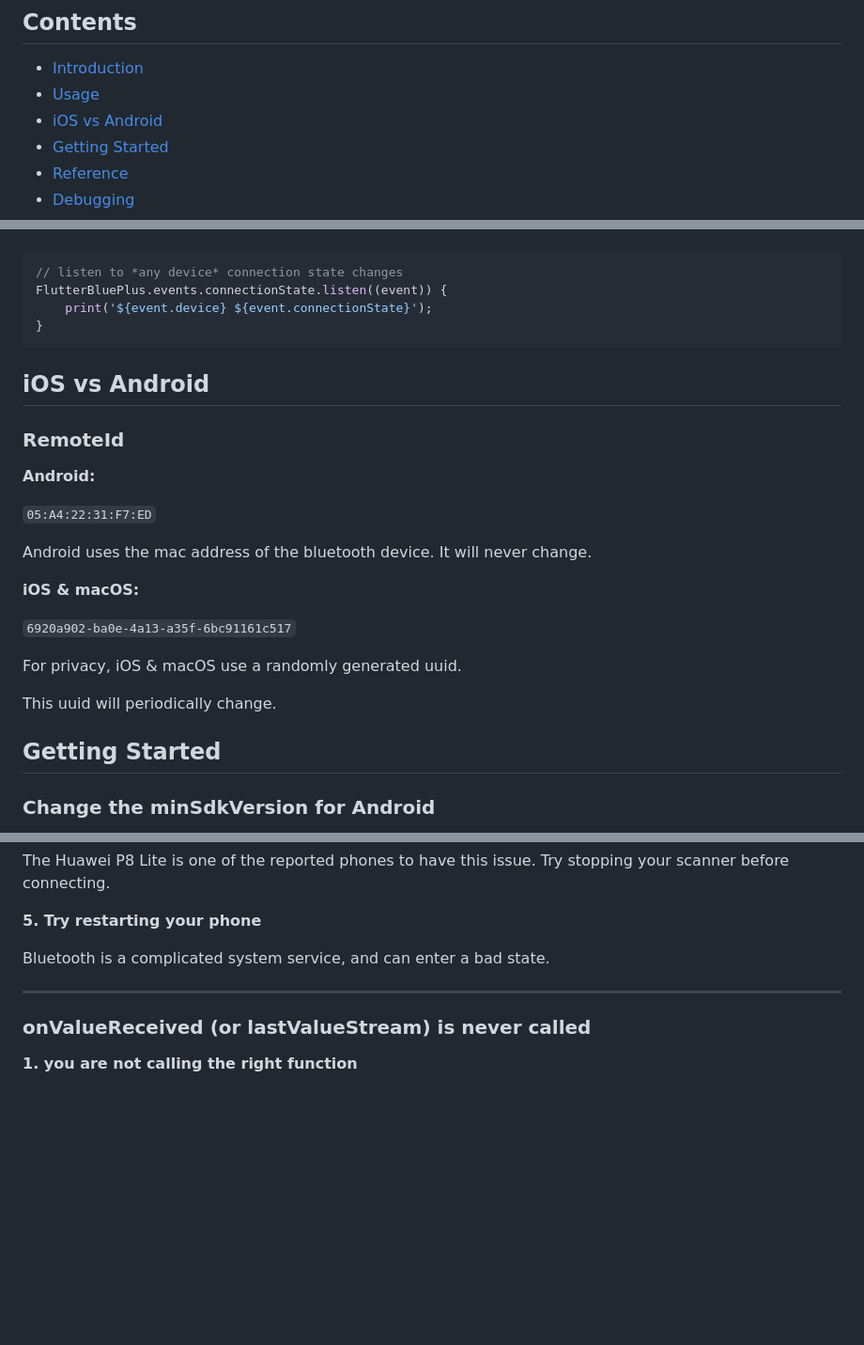
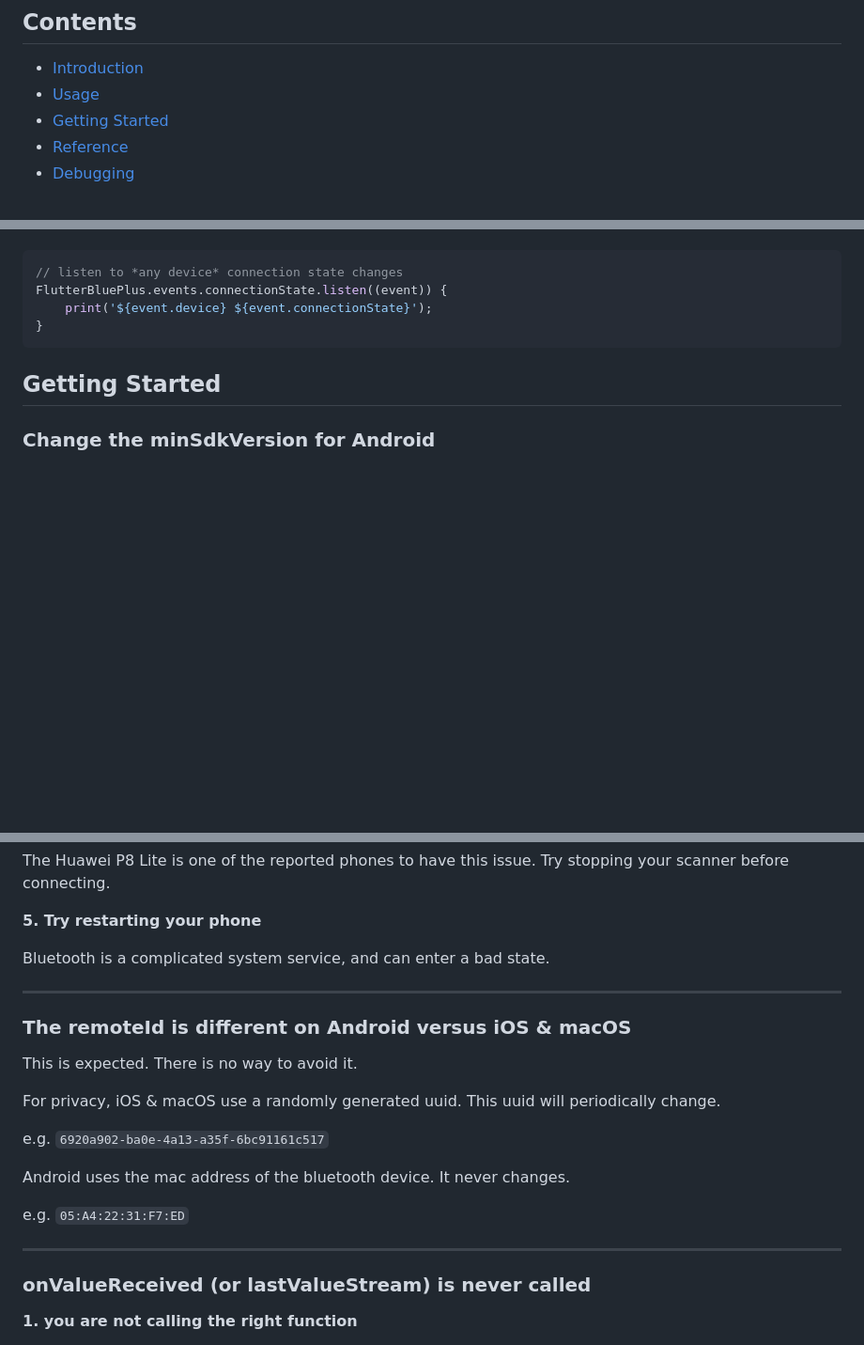
Before and after one commit to chipweinberger/flutter_blue_plus, a Markdown page: README.md, 3 parts joined by grey strips. Shown at 94% size. Drawn GitHub-style; blank space fills up the shorter version.

````diff
--- a/README.md
+++ b/README.md
@@ -15,7 +15,6 @@ Migrating from [FlutterBlue](https://github.com/pauldemarco/flutter_blue)? See [
 
 - [Introduction](#introduction)
 - [Usage](#usage)
-- [iOS vs Android](#ios-vs-android)
 - [Getting Started](#getting-started)
 - [Reference](#reference)
 - [Debugging](#debugging)
@@ -373,24 +372,6 @@ FlutterBluePlus.events.connectionState.listen((event)) {
 }
 ```
 
-## iOS vs Android
-
-### RemoteId
-
-**Android:**
-
-`05:A4:22:31:F7:ED`
-
-Android uses the mac address of the bluetooth device. It will never change.
-
-**iOS & macOS:**
-
-`6920a902-ba0e-4a13-a35f-6bc91161c517`
-
-For privacy, iOS & macOS use a randomly generated uuid.
-
-This uuid will periodically change.
-
 ## Getting Started
 
 ### Change the minSdkVersion for Android
@@ -670,6 +651,20 @@ Bluetooth is a complicated system service, and can enter a bad state.
 
 ---
 
+### The remoteId is different on Android versus iOS & macOS
+
+This is expected. There is no way to avoid it.
+
+For privacy, iOS & macOS use a randomly generated uuid. This uuid will periodically change.
+
+e.g. `6920a902-ba0e-4a13-a35f-6bc91161c517`
+
+Android uses the mac address of the bluetooth device. It never changes.
+
+e.g. `05:A4:22:31:F7:ED`
+
+---
+
 ### onValueReceived (or lastValueStream) is never called
 
 **1. you are not calling the right function**
````
